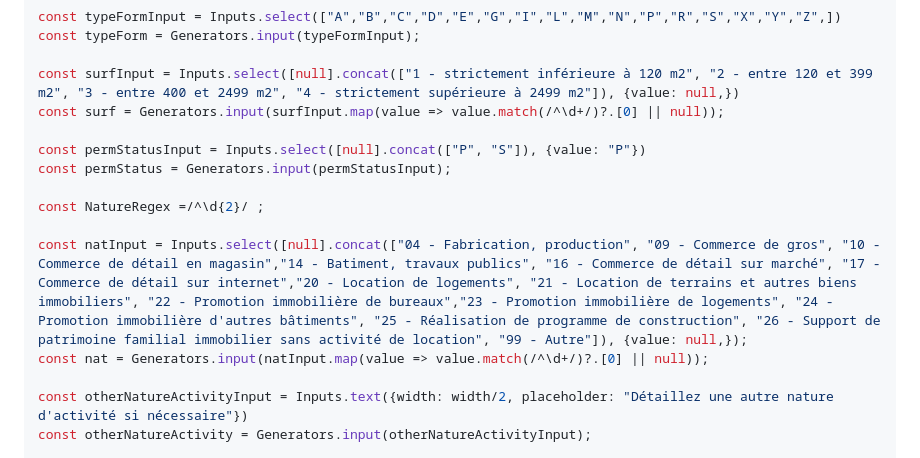
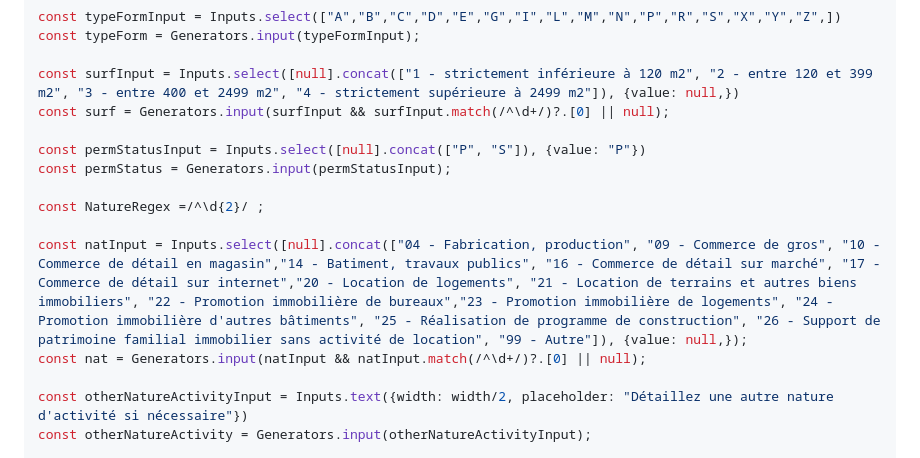
Before and after one commit to InseeFrLab/codif-ape-dashboard, a Markdown page: src/naf-2025.md, the part around the change. GitHub-like rendering.

```diff
--- a/src/naf-2025.md
+++ b/src/naf-2025.md
@@ -99,7 +99,7 @@ const typeFormInput = Inputs.select(["A","B","C","D","E","G","I","L","M","N","P"
 const typeForm = Generators.input(typeFormInput);
 
 const surfInput = Inputs.select([null].concat(["1 - strictement inférieure à 120 m2", "2 - entre 120 et 399 m2", "3 - entre 400 et 2499 m2", "4 - strictement supérieure à 2499 m2"]), {value: null,})
-const surf = Generators.input(surfInput.map(value => value.match(/^\d+/)?.[0] || null));
+const surf = Generators.input(surfInput && surfInput.match(/^\d+/)?.[0] || null);
 
 const permStatusInput = Inputs.select([null].concat(["P", "S"]), {value: "P"})
 const permStatus = Generators.input(permStatusInput);
@@ -107,7 +107,7 @@ const permStatus = Generators.input(permStatusInput);
 const NatureRegex =/^\d{2}/ ;
 
 const natInput = Inputs.select([null].concat(["04 - Fabrication, production", "09 - Commerce de gros", "10 - Commerce de détail en magasin","14 - Batiment, travaux publics", "16 - Commerce de détail sur marché", "17 - Commerce de détail sur internet","20 - Location de logements", "21 - Location de terrains et autres biens immobiliers", "22 - Promotion immobilière de bureaux","23 - Promotion immobilière de logements", "24 - Promotion immobilière d'autres bâtiments", "25 - Réalisation de programme de construction", "26 - Support de patrimoine familial immobilier sans activité de location", "99 - Autre"]), {value: null,});
-const nat = Generators.input(natInput.map(value => value.match(/^\d+/)?.[0] || null));
+const nat = Generators.input(natInput && natInput.match(/^\d+/)?.[0] || null);
 
 const otherNatureActivityInput = Inputs.text({width: width/2, placeholder: "Détaillez une autre nature d'activité si nécessaire"})
 const otherNatureActivity = Generators.input(otherNatureActivityInput);
```
